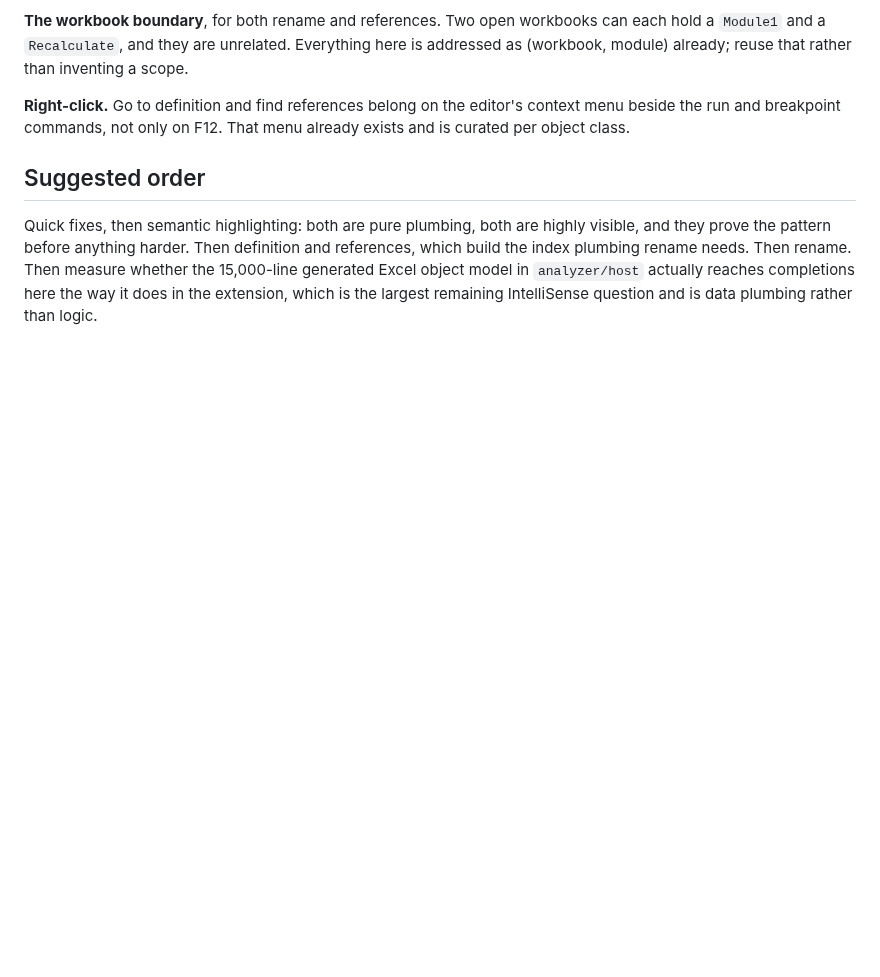
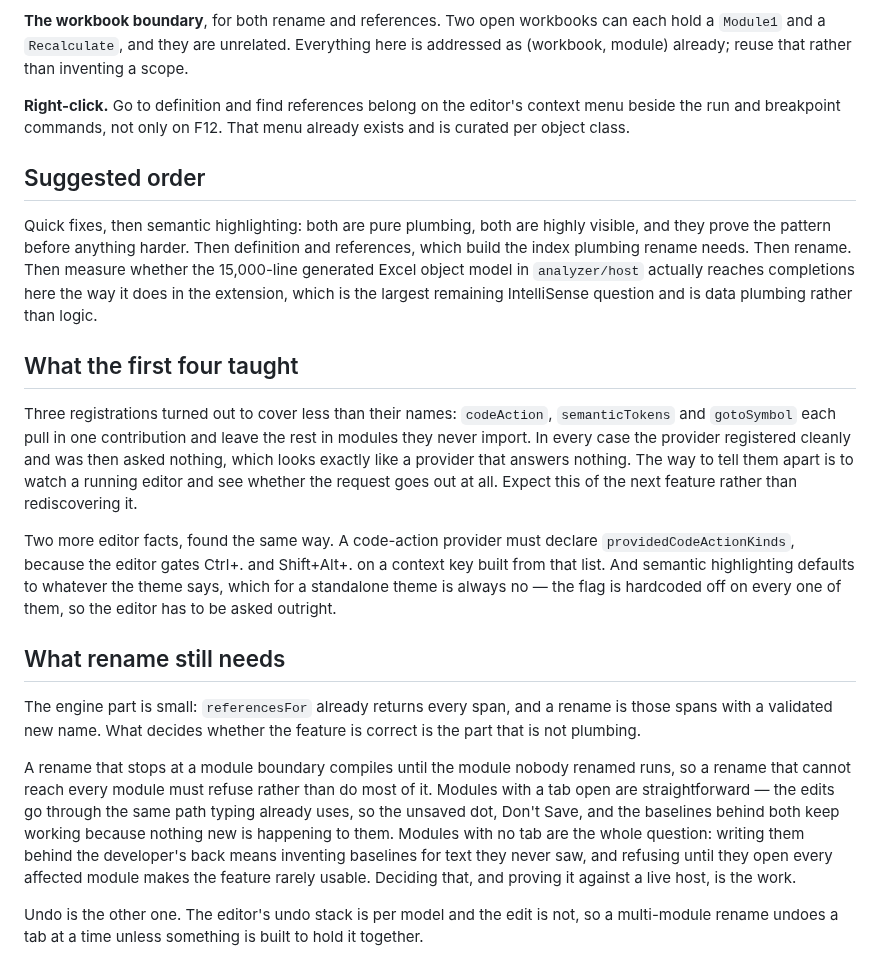
Before and after one commit to WilliamSmithEdward/xlide_vbide, a Markdown page: docs/parity-audit.md, the part around one of its changes. GitHub-like rendering; blank space fills up the shorter version.

```diff
--- a/docs/parity-audit.md
+++ b/docs/parity-audit.md
@@ -71,3 +92,34 @@ prove the pattern before anything harder. Then definition and references, which
 plumbing rename needs. Then rename. Then measure whether the 15,000-line generated Excel object
 model in `analyzer/host` actually reaches completions here the way it does in the extension, which
 is the largest remaining IntelliSense question and is data plumbing rather than logic.
+
+## What the first four taught
+
+Three registrations turned out to cover less than their names: `codeAction`, `semanticTokens` and
+`gotoSymbol` each pull in one contribution and leave the rest in modules they never import. In
+every case the provider registered cleanly and was then asked nothing, which looks exactly like a
+provider that answers nothing. The way to tell them apart is to watch a running editor and see
+whether the request goes out at all. Expect this of the next feature rather than rediscovering it.
+
+Two more editor facts, found the same way. A code-action provider must declare
+`providedCodeActionKinds`, because the editor gates Ctrl+. and Shift+Alt+. on a context key built
+from that list. And semantic highlighting defaults to whatever the theme says, which for a
+standalone theme is always no — the flag is hardcoded off on every one of them, so the editor has
+to be asked outright.
+
+## What rename still needs
+
+The engine part is small: `referencesFor` already returns every span, and a rename is those spans
+with a validated new name. What decides whether the feature is correct is the part that is not
+plumbing.
+
+A rename that stops at a module boundary compiles until the module nobody renamed runs, so a
+rename that cannot reach every module must refuse rather than do most of it. Modules with a tab
+open are straightforward — the edits go through the same path typing already uses, so the unsaved
+dot, Don't Save, and the baselines behind both keep working because nothing new is happening to
+them. Modules with no tab are the whole question: writing them behind the developer's back means
+inventing baselines for text they never saw, and refusing until they open every affected module
+makes the feature rarely usable. Deciding that, and proving it against a live host, is the work.
+
+Undo is the other one. The editor's undo stack is per model and the edit is not, so a multi-module
+rename undoes a tab at a time unless something is built to hold it together.
```
Also changed, not shown: other parts of docs/parity-audit.md (+21 -0 lines), CHANGELOG.md (+28 -0 lines), docs/handoff.md (+35 -18 lines).
